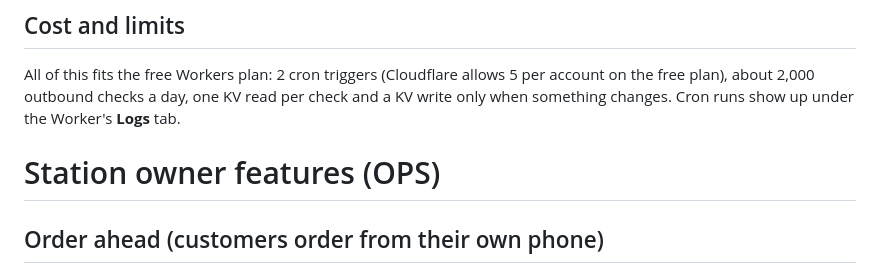
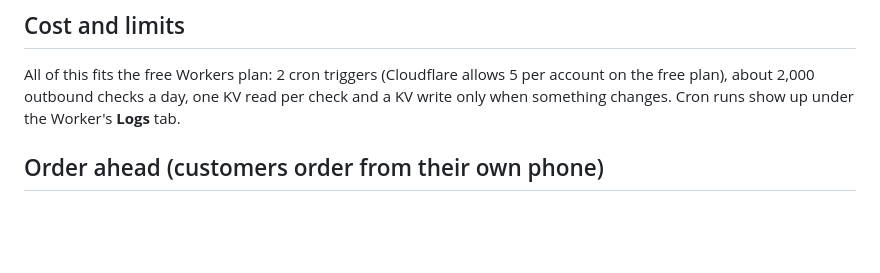
Before and after one commit to nicholasroper-cloud/Thirsty-Beaches-, a Markdown page: cloud/OPS.md, the part around the change. Rendered like a GitHub page; blank space fills up the shorter version.

Commit message:
OPS.md: one title after merging both sections
Co-Authored-By: Claude Opus 5.5 <noreply@anthropic.com>
Claude-Session: https://claude.ai/code/session_01Nz5jZw7y4Y2oaNkL8xXB1C

```diff
--- a/cloud/OPS.md
+++ b/cloud/OPS.md
@@ -108,8 +108,6 @@ All of this fits the free Workers plan: 2 cron triggers (Cloudflare allows 5 per
 free plan), about 2,000 outbound checks a day, one KV read per check and a KV write only when
 something changes. Cron runs show up under the Worker's **Logs** tab.
 
-# Station owner features (OPS)
-
 <!-- Merge note: feat/station-ops also adds cloud/OPS.md (daily report, review ask, monitoring).
      Keep both: this "Order ahead" section goes after that file's sections. -->
 
```
